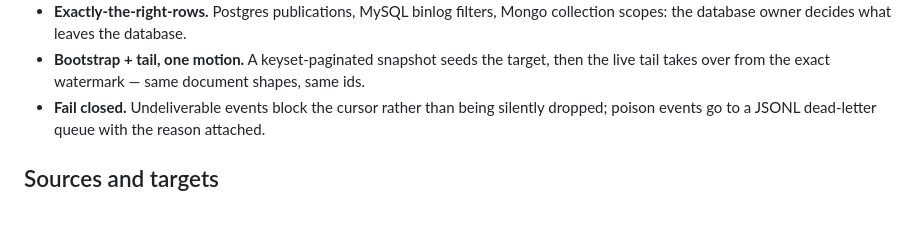
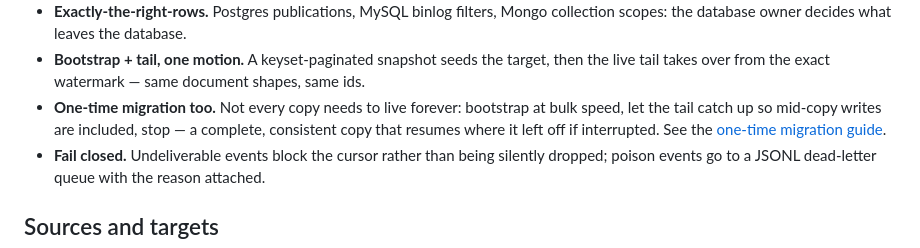
Before and after one commit to ventstream/ventstream, a Markdown page: README.md, the part around the change. Rendered like a GitHub page; blank space fills up the shorter version.

Commit message:
docs: add one-time migration to Why VentStream

```diff
--- a/README.md
+++ b/README.md
@@ -94,6 +94,10 @@ What that buys you in practice:
 - **Bootstrap + tail, one motion.** A keyset-paginated snapshot seeds the
   target, then the live tail takes over from the exact watermark — same
   document shapes, same ids.
+- **One-time migration too.** Not every copy needs to live forever: bootstrap
+  at bulk speed, let the tail catch up so mid-copy writes are included, stop —
+  a complete, consistent copy that resumes where it left off if interrupted.
+  See the [one-time migration guide](docs-site/guides/one-time-migration.mdx).
 - **Fail closed.** Undeliverable events block the cursor rather than being
   silently dropped; poison events go to a JSONL dead-letter queue with the
   reason attached.
```
